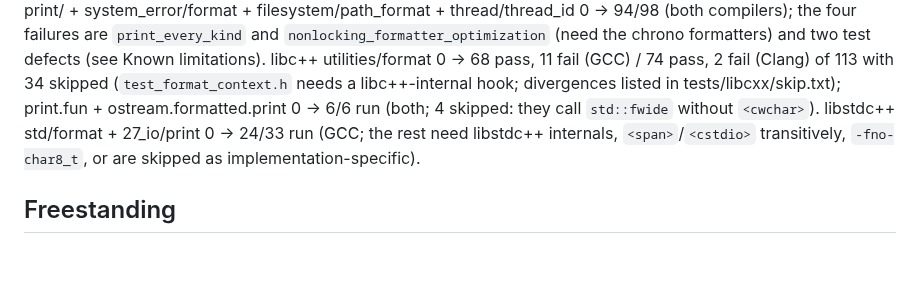
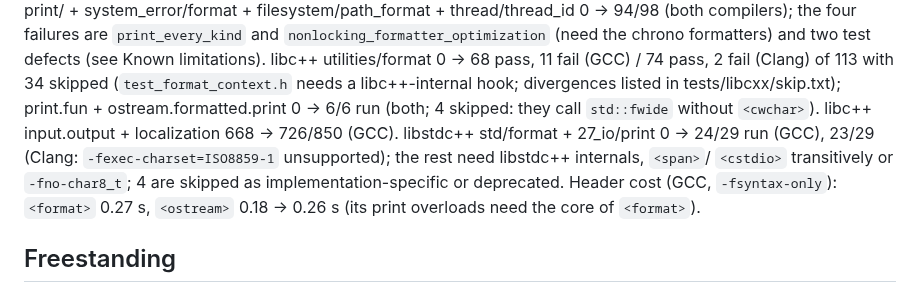
Before and after one commit to yrashk/libycxx, a Markdown page: STATUS.md, the part around the change. Drawn GitHub-style; blank space fills up the shorter version.

Commit message:
STATUS: format/print conformance numbers
Co-Authored-By: Claude Opus 5.5 <noreply@anthropic.com>

```diff
--- a/STATUS.md
+++ b/STATUS.md
@@ -134,9 +134,12 @@ filesystem/path_format + thread/thread_id 0 -> 94/98 (both compilers); the four
 test defects (see Known limitations). libc++ utilities/format 0 -> 68 pass, 11 fail (GCC) /
 74 pass, 2 fail (Clang) of 113 with 34 skipped (`test_format_context.h` needs a libc++-internal
 hook; divergences listed in tests/libcxx/skip.txt); print.fun + ostream.formatted.print 0 -> 6/6
-run (both; 4 skipped: they call `std::fwide` without `<cwchar>`). libstdc++ std/format + 27_io/print
-0 -> 24/33 run (GCC; the rest need libstdc++ internals, `<span>`/`<cstdio>` transitively,
-`-fno-char8_t`, or are skipped as implementation-specific).
+run (both; 4 skipped: they call `std::fwide` without `<cwchar>`). libc++ input.output +
+localization 668 -> 726/850 (GCC). libstdc++ std/format + 27_io/print 0 -> 24/29 run (GCC), 23/29
+(Clang: `-fexec-charset=ISO8859-1` unsupported); the rest need libstdc++ internals, `<span>`/
+`<cstdio>` transitively or `-fno-char8_t`; 4 are skipped as implementation-specific or deprecated.
+Header cost (GCC, `-fsyntax-only`): `<format>` 0.27 s, `<ostream>` 0.18 -> 0.26 s (its print
+overloads need the core of `<format>`).
 
 ## Freestanding
 `tools/check_freestanding.sh`: every core header compiles with `-ffreestanding -nostdlib -nostdinc
```
